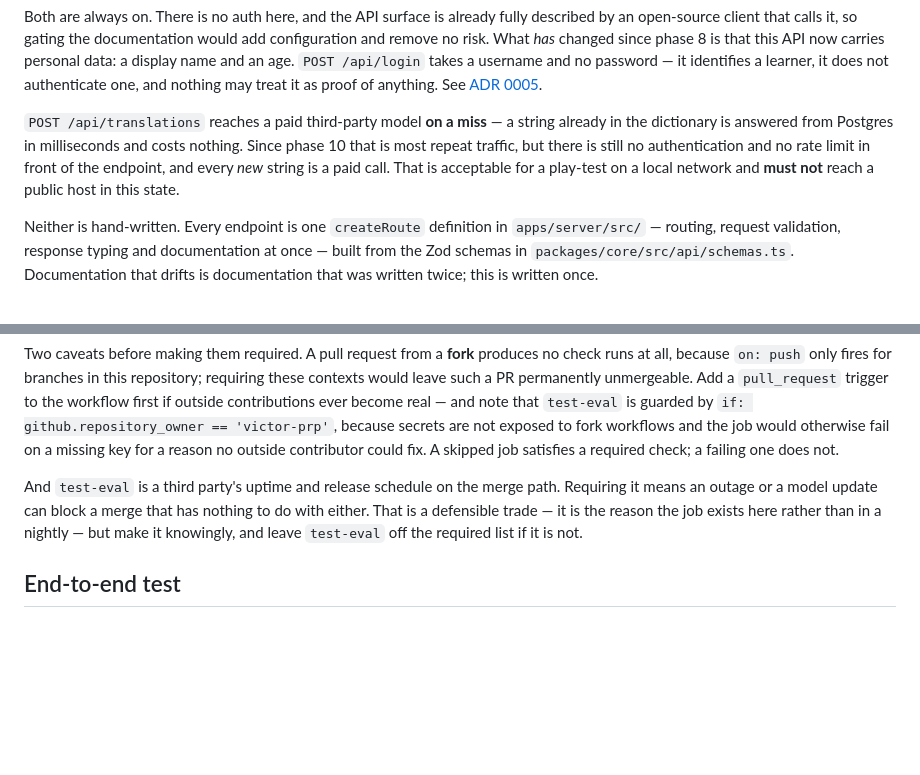
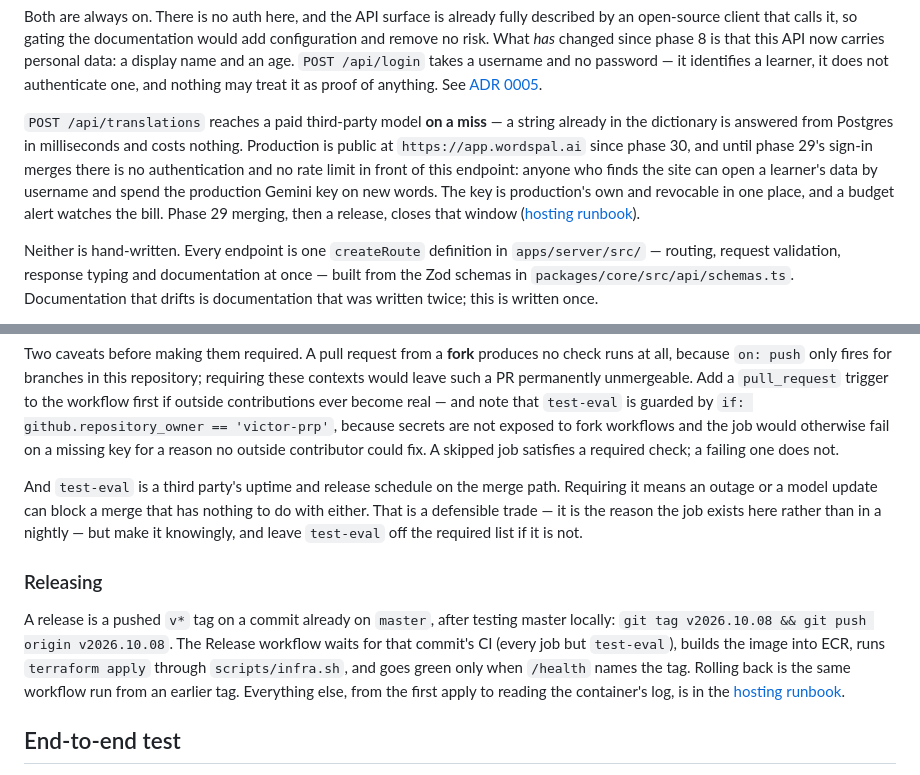
Before and after one commit to victor-prp/lang-tutor, a Markdown page: README.md, 2 parts joined by grey strips. Drawn GitHub-style; blank space fills up the shorter version.

```diff
--- a/README.md
+++ b/README.md
@@ -441,10 +441,13 @@ identifies a learner, it does not authenticate one, and nothing may treat it as
 anything. See [ADR 0005](docs/adr/adr-0005-identity-without-authentication.md).
 
 `POST /api/translations` reaches a paid third-party model **on a miss** — a string already
-in the dictionary is answered from Postgres in milliseconds and costs nothing. Since phase
-10 that is most repeat traffic, but there is still no authentication and no rate limit in
-front of the endpoint, and every *new* string is a paid call. That is acceptable for a
-play-test on a local network and **must not** reach a public host in this state.
+in the dictionary is answered from Postgres in milliseconds and costs nothing. Production
+is public at `https://app.wordspal.ai` since phase 30, and until phase 29's sign-in merges
+there is no authentication and no rate limit in front of this endpoint: anyone who finds the
+site can open a learner's data by username and spend the production Gemini key on new words.
+The key is production's own and revocable in one place, and a budget alert watches the bill.
+Phase 29 merging, then a release, closes that window
+([hosting runbook](docs/runbooks/hosting.md#when-phase-29-merges)).
 
 Neither is hand-written. Every endpoint is one `createRoute` definition in
 `apps/server/src/` — routing, request validation, response typing and documentation at
@@ -608,6 +611,15 @@ it means an outage or a model update can block a merge that has nothing to do wi
 That is a defensible trade — it is the reason the job exists here rather than in a nightly
 — but make it knowingly, and leave `test-eval` off the required list if it is not.
 
+### Releasing
+
+A release is a pushed `v*` tag on a commit already on `master`, after testing master locally:
+`git tag v2026.10.08 && git push origin v2026.10.08`. The Release workflow waits for that
+commit's CI (every job but `test-eval`), builds the image into ECR, runs `terraform apply`
+through `scripts/infra.sh`, and goes green only when `/health` names the tag. Rolling back is
+the same workflow run from an earlier tag. Everything else, from the first apply to reading
+the container's log, is in the [hosting runbook](docs/runbooks/hosting.md).
+
 ## End-to-end test
 
 One Playwright test drives a real Chromium through a complete ten-question session against
```
Also changed, not shown: docs/runbooks/hosting.md (added, +144 -0 lines).
